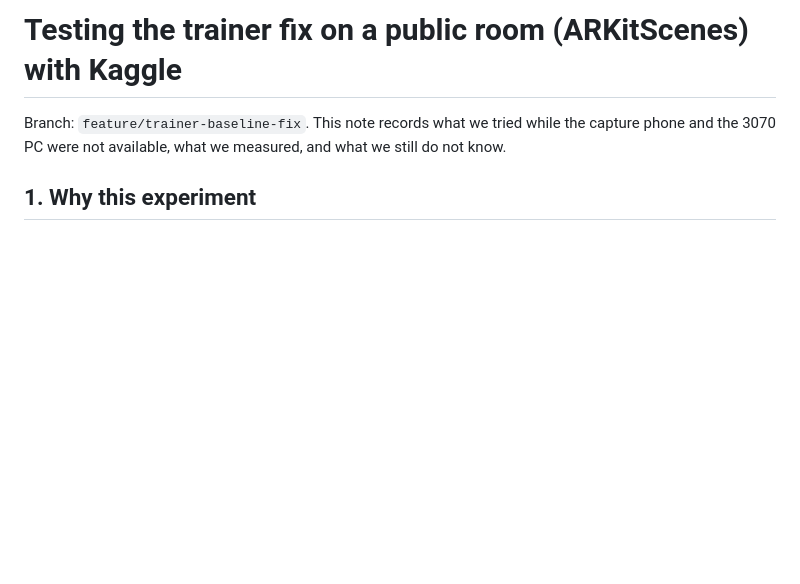
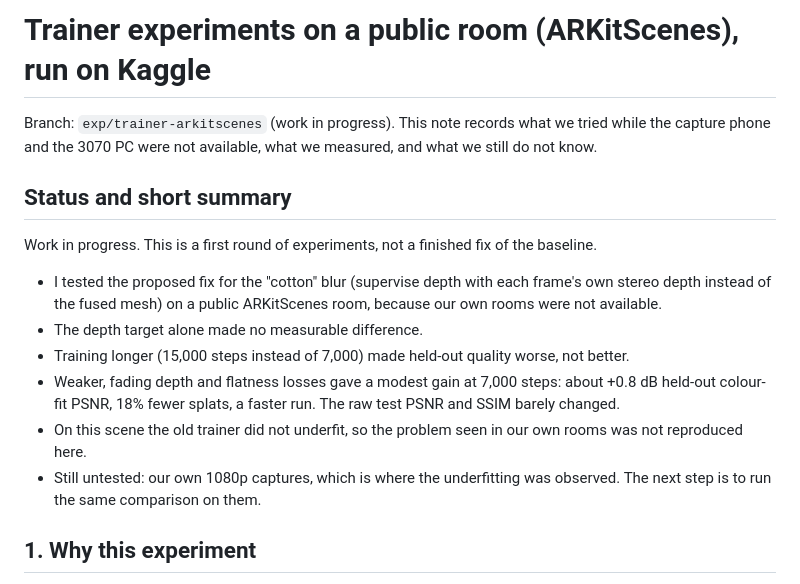
Before and after one commit to Umairishuman/BuildScan3D, a Markdown page: docs/Experiments_ARKitScenes.md, the part around the change. Drawn GitHub-style; blank space fills up the shorter version.

Commit message:
docs: add status summary to ARKitScenes notes

```diff
--- a/docs/Experiments_ARKitScenes.md
+++ b/docs/Experiments_ARKitScenes.md
@@ -1,6 +1,17 @@
-# Testing the trainer fix on a public room (ARKitScenes) with Kaggle
+# Trainer experiments on a public room (ARKitScenes), run on Kaggle
 
-Branch: `feature/trainer-baseline-fix`. This note records what we tried while the capture phone and the 3070 PC were not available, what we measured, and what we still do not know.
+Branch: `exp/trainer-arkitscenes` (work in progress). This note records what we tried while the capture phone and the 3070 PC were not available, what we measured, and what we still do not know.
+
+## Status and short summary
+
+Work in progress. This is a first round of experiments, not a finished fix of the baseline.
+
+- I tested the proposed fix for the "cotton" blur (supervise depth with each frame's own stereo depth instead of the fused mesh) on a public ARKitScenes room, because our own rooms were not available.
+- The depth target alone made no measurable difference.
+- Training longer (15,000 steps instead of 7,000) made held-out quality worse, not better.
+- Weaker, fading depth and flatness losses gave a modest gain at 7,000 steps: about +0.8 dB held-out colour-fit PSNR, 18% fewer splats, a faster run. The raw test PSNR and SSIM barely changed.
+- On this scene the old trainer did not underfit, so the problem seen in our own rooms was not reproduced here.
+- Still untested: our own 1080p captures, which is where the underfitting was observed. The next step is to run the same comparison on them.
 
 ## 1. Why this experiment
 
```
